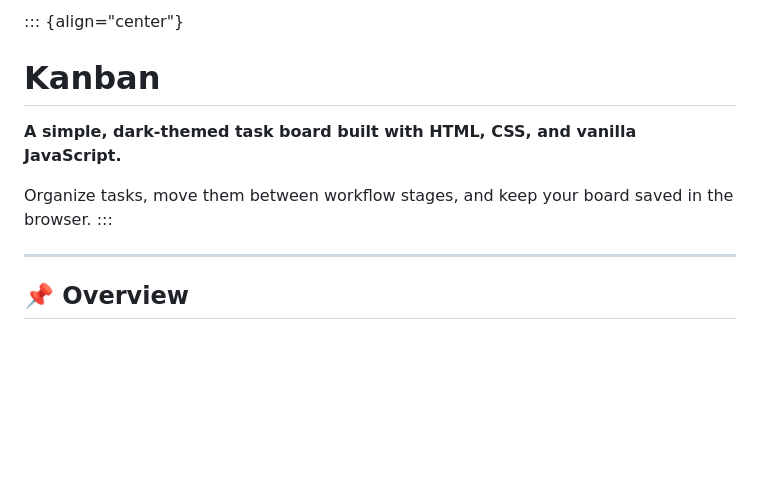
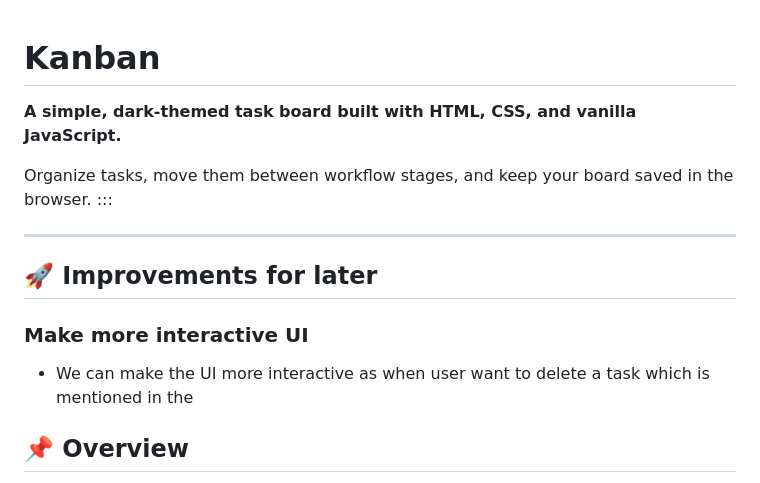
Before and after one commit to PrashantDwivedi9596/Kanban-board, a Markdown page: README.md, the part around the change. Rendered like a GitHub page; blank space fills up the shorter version.

```diff
--- a/README.md
+++ b/README.md
@@ -1,4 +1,3 @@
-::: {align="center"}
 # Kanban
 
 **A simple, dark-themed task board built with HTML, CSS, and vanilla
@@ -9,6 +8,10 @@ saved in the browser.
 :::
 
 ------------------------------------------------------------------------
+## 🚀 Improvements for later
+### Make more interactive UI
+-   We can make the UI more interactive as when user want to delete a task which is mentioned in the
+
 
 ## 📌 Overview
 
```
